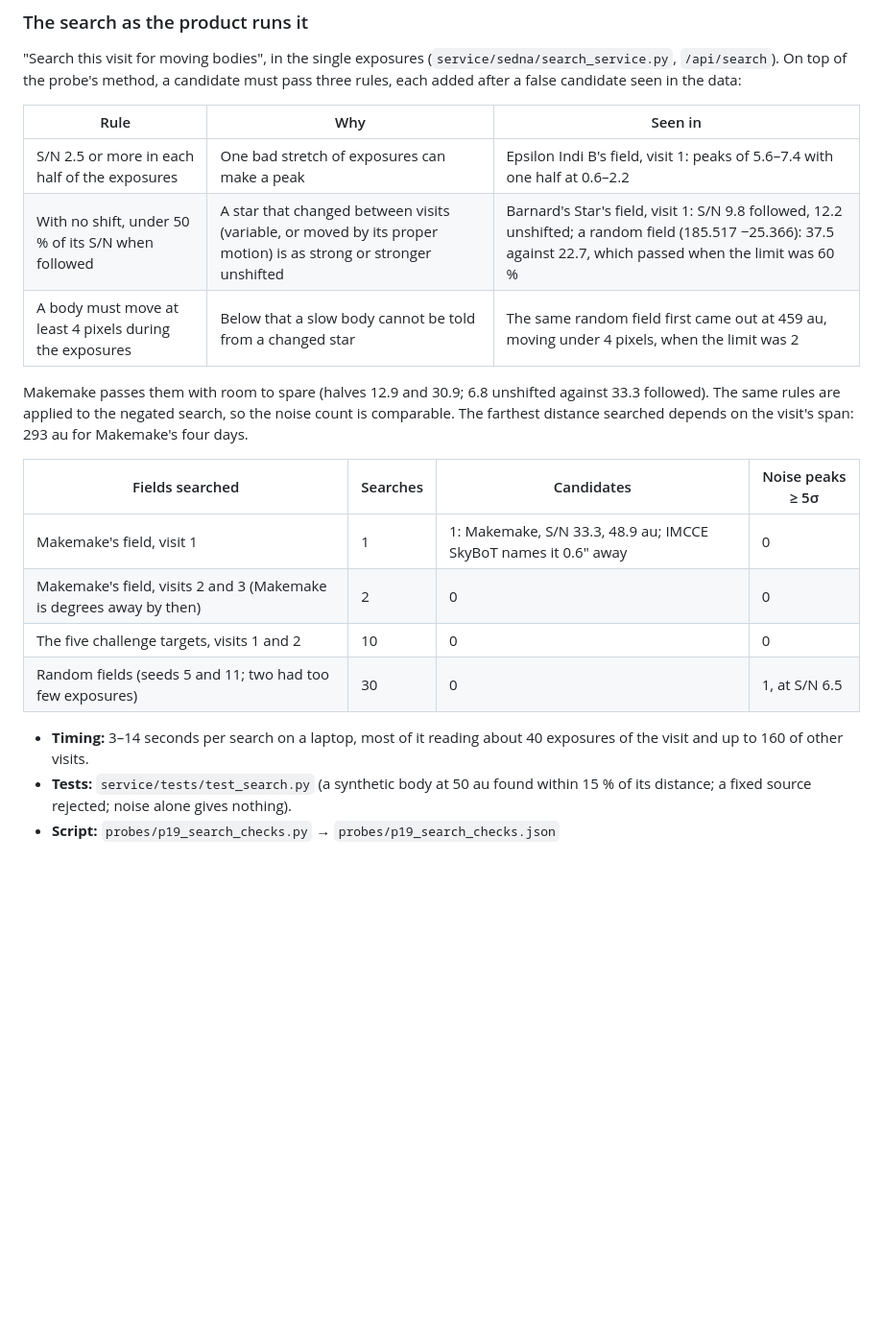
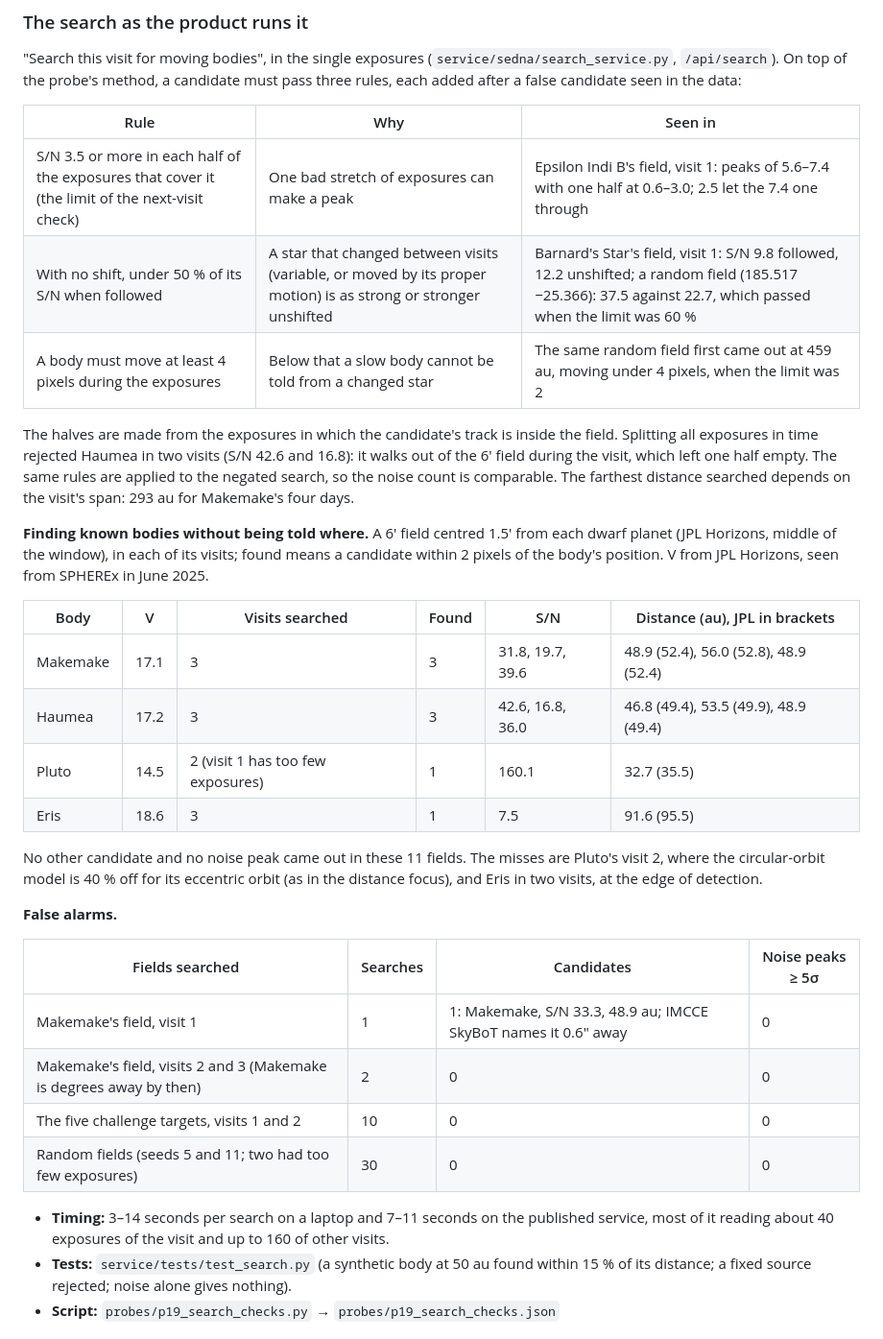
Before and after one commit to Alan007BR/sedna, a Markdown page: docs/decision-tests.md, the part around the change. Shown at 96% size. GitHub-like rendering; blank space fills up the shorter version.

```diff
--- a/docs/decision-tests.md
+++ b/docs/decision-tests.md
@@ -167,20 +167,33 @@ The distance focus needs a starting point, and someone looking at a region does
 
 | Rule | Why | Seen in |
 | --- | --- | --- |
-| S/N 2.5 or more in each half of the exposures | One bad stretch of exposures can make a peak | Epsilon Indi B's field, visit 1: peaks of 5.6–7.4 with one half at 0.6–2.2 |
+| S/N 3.5 or more in each half of the exposures that cover it (the limit of the next-visit check) | One bad stretch of exposures can make a peak | Epsilon Indi B's field, visit 1: peaks of 5.6–7.4 with one half at 0.6–3.0; 2.5 let the 7.4 one through |
 | With no shift, under 50 % of its S/N when followed | A star that changed between visits (variable, or moved by its proper motion) is as strong or stronger unshifted | Barnard's Star's field, visit 1: S/N 9.8 followed, 12.2 unshifted; a random field (185.517 −25.366): 37.5 against 22.7, which passed when the limit was 60 % |
 | A body must move at least 4 pixels during the exposures | Below that a slow body cannot be told from a changed star | The same random field first came out at 459 au, moving under 4 pixels, when the limit was 2 |
 
-Makemake passes them with room to spare (halves 12.9 and 30.9; 6.8 unshifted against 33.3 followed). The same rules are applied to the negated search, so the noise count is comparable. The farthest distance searched depends on the visit's span: 293 au for Makemake's four days.
+The halves are made from the exposures in which the candidate's track is inside the field. Splitting all exposures in time rejected Haumea in two visits (S/N 42.6 and 16.8): it walks out of the 6′ field during the visit, which left one half empty. The same rules are applied to the negated search, so the noise count is comparable. The farthest distance searched depends on the visit's span: 293 au for Makemake's four days.
+
+**Finding known bodies without being told where.** A 6′ field centred 1.5′ from each dwarf planet (JPL Horizons, middle of the window), in each of its visits; found means a candidate within 2 pixels of the body's position. V from JPL Horizons, seen from SPHEREx in June 2025.
+
+| Body | V | Visits searched | Found | S/N | Distance (au), JPL in brackets |
+| --- | --- | --- | --- | --- | --- |
+| Makemake | 17.1 | 3 | 3 | 31.8, 19.7, 39.6 | 48.9 (52.4), 56.0 (52.8), 48.9 (52.4) |
+| Haumea | 17.2 | 3 | 3 | 42.6, 16.8, 36.0 | 46.8 (49.4), 53.5 (49.9), 48.9 (49.4) |
+| Pluto | 14.5 | 2 (visit 1 has too few exposures) | 1 | 160.1 | 32.7 (35.5) |
+| Eris | 18.6 | 3 | 1 | 7.5 | 91.6 (95.5) |
+
+No other candidate and no noise peak came out in these 11 fields. The misses are Pluto's visit 2, where the circular-orbit model is 40 % off for its eccentric orbit (as in the distance focus), and Eris in two visits, at the edge of detection.
+
+**False alarms.**
 
 | Fields searched | Searches | Candidates | Noise peaks ≥ 5σ |
 | --- | --- | --- | --- |
 | Makemake's field, visit 1 | 1 | 1: Makemake, S/N 33.3, 48.9 au; IMCCE SkyBoT names it 0.6″ away | 0 |
 | Makemake's field, visits 2 and 3 (Makemake is degrees away by then) | 2 | 0 | 0 |
 | The five challenge targets, visits 1 and 2 | 10 | 0 | 0 |
-| Random fields (seeds 5 and 11; two had too few exposures) | 30 | 0 | 1, at S/N 6.5 |
+| Random fields (seeds 5 and 11; two had too few exposures) | 30 | 0 | 0 |
 
-- **Timing:** 3–14 seconds per search on a laptop, most of it reading about 40 exposures of the visit and up to 160 of other visits.
+- **Timing:** 3–14 seconds per search on a laptop and 7–11 seconds on the published service, most of it reading about 40 exposures of the visit and up to 160 of other visits.
 - **Tests:** `service/tests/test_search.py` (a synthetic body at 50 au found within 15 % of its distance; a fixed source rejected; noise alone gives nothing).
 - **Script:** `probes/p19_search_checks.py` → `probes/p19_search_checks.json`
 
```
Also changed, not shown: README.md (+1 -1 lines), docs/submission.md (+1 -1 lines), docs/evidence/demo-sky-details-1440.png, 7 other files.
